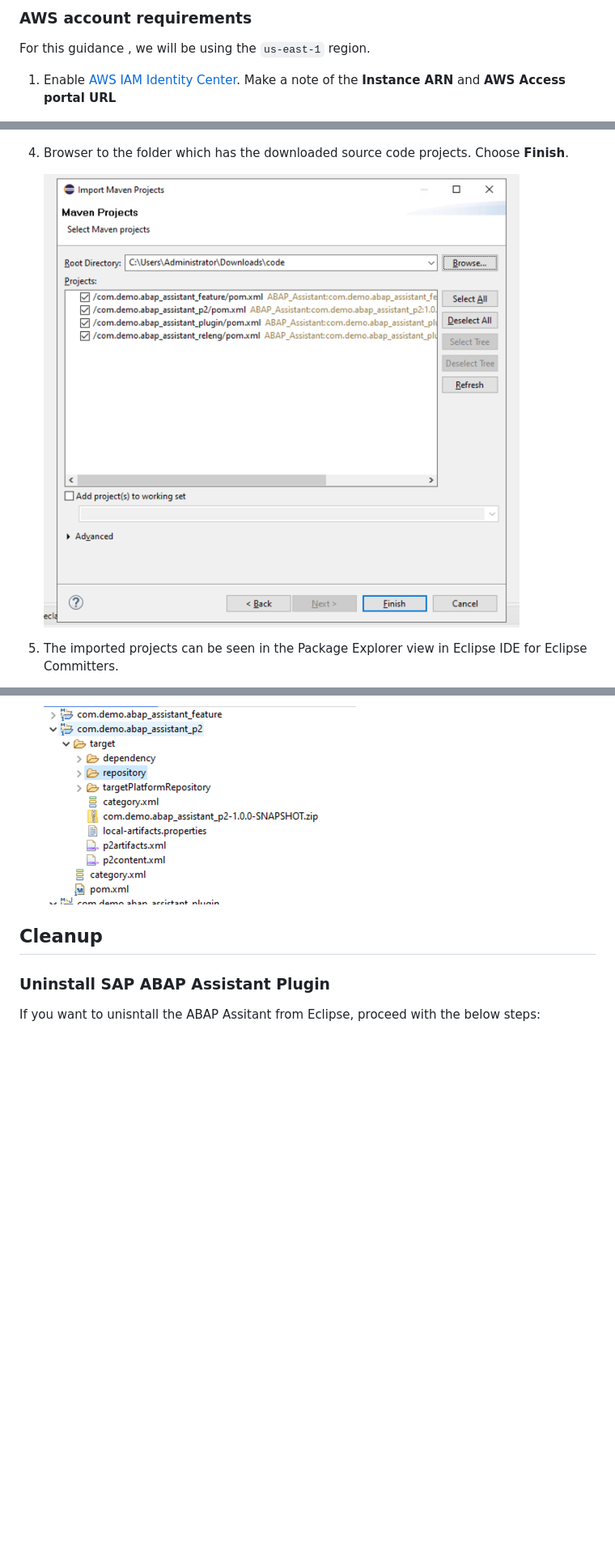
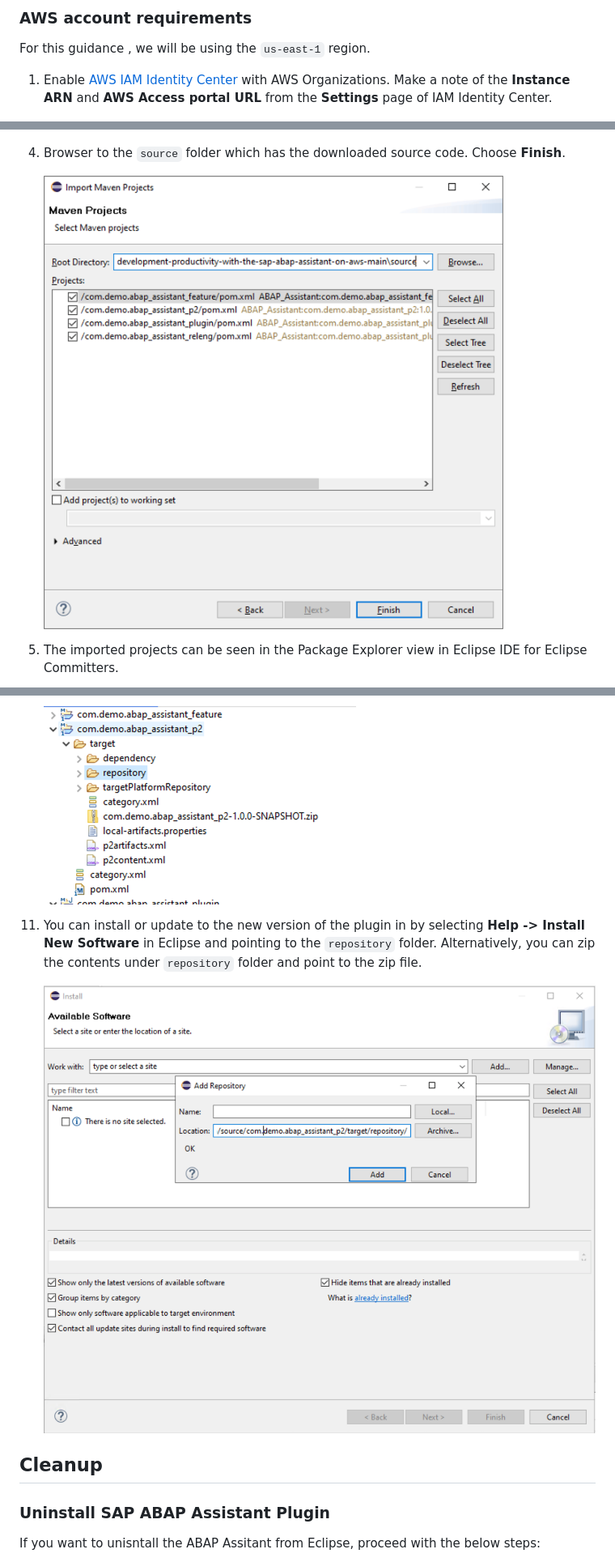
Before and after one commit to aws-solutions-library-samples/guidance-for-improving-application-development-productivity-with-the-sap-abap-assistant-on-aws, a Markdown page: README.md, 3 parts joined by grey strips. Shown at 81% size. Drawn GitHub-style; pictures changed too: assets/images/next-steps/install-new-plugin-version.png (added), assets/images/next-steps/source-code-import.png; blank space fills up the shorter version.

```diff
--- a/README.md
+++ b/README.md
@@ -70,7 +72,7 @@ You can use SAP ABAP Assistant plugin in **Eclipse IDE** on **MacOS** or **Windo
 
 For this guidance , we will be using the `us-east-1` region.
 
-1. Enable [AWS IAM Identity Center](https://docs.aws.amazon.com/singlesignon/latest/userguide/get-set-up-for-idc.html). Make a note of the **Instance ARN** and **AWS Access portal URL**
+1. Enable [AWS IAM Identity Center](https://docs.aws.amazon.com/singlesignon/latest/userguide/get-set-up-for-idc.html) with AWS Organizations. Make a note of the **Instance ARN** and **AWS Access portal URL** from the **Settings** page of IAM Identity Center.
 
 ![Settings page of IAM Identity Center](/assets/images/prerequisites/IAM_Identity_Center_Settings.png)
 
@@ -257,7 +260,7 @@ cd ./guidance-for-improving-application-development-productivity-with-the-sap-ab
 
     ![Import wizard in Eclipse IDE for Eclipse Committers](assets/images/next-steps/import-wizard.png)
 
-4. Browser to the folder which has the downloaded source code projects. Choose **Finish**.
+4. Browser to the `source` folder which has the downloaded source code. Choose **Finish**.
 
     ![Import soure code in Eclipse IDE for Eclipse Committers](assets/images/next-steps/source-code-import.png)
 
@@ -288,6 +291,10 @@ cd ./guidance-for-improving-application-development-productivity-with-the-sap-ab
 10. The plugin will be generated in `com.demo.abap_assistant_p2 -> target -> repository` folder.
 
     ![repository folder where plugin will be generated](assets/images/next-steps/plugin-folder.png)
+
+11. You can install or update to the new version of the plugin in by selecting **Help -> Install New Software** in Eclipse and pointing to the `repository` folder. Alternatively, you can zip the contents under `repository` folder and point to the zip file.
+
+    ![Installing new version of SAP ABAP Assistant plugin](assets/images/next-steps/install-new-plugin-version.png)
 
 ## Cleanup
 
```
Also changed, not shown: other parts of README.md (+6 -3 lines).
